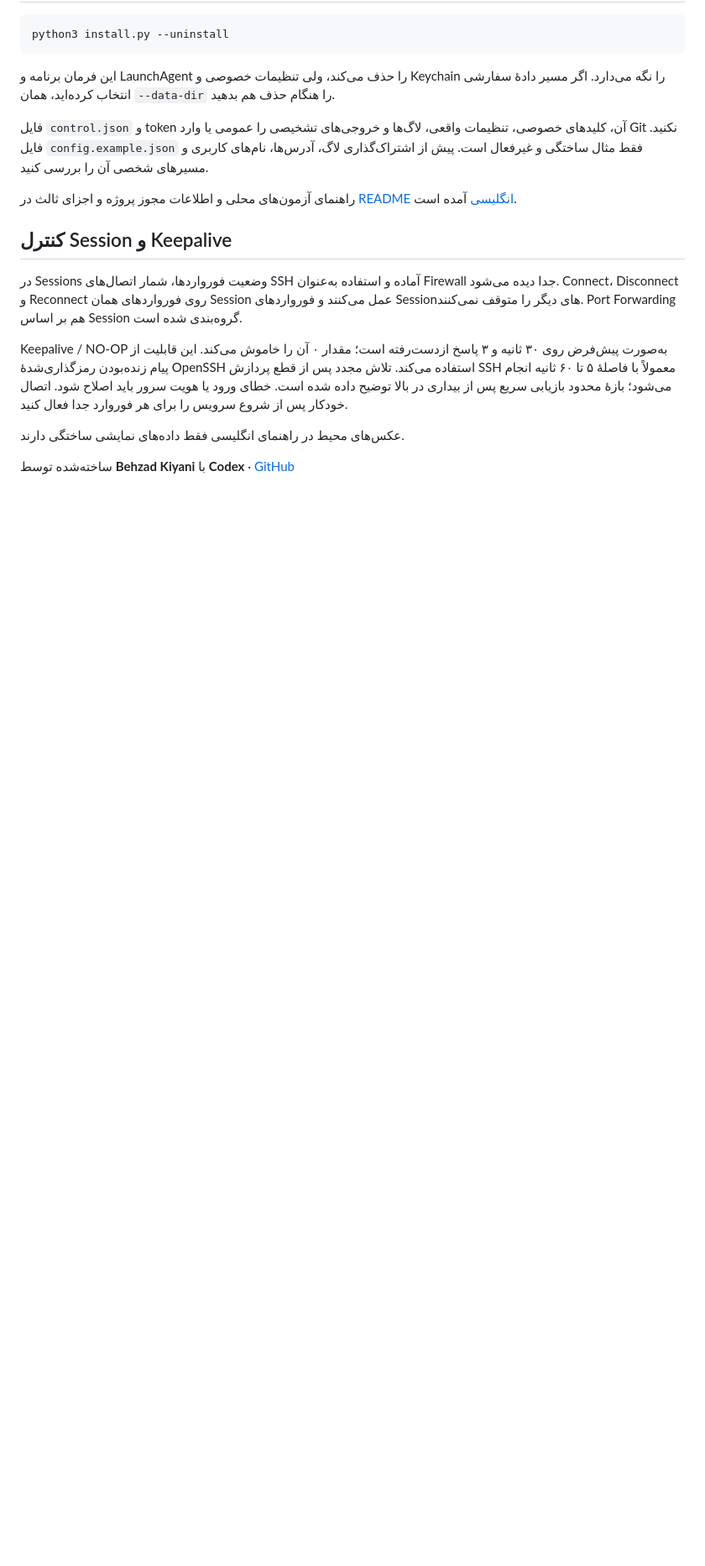
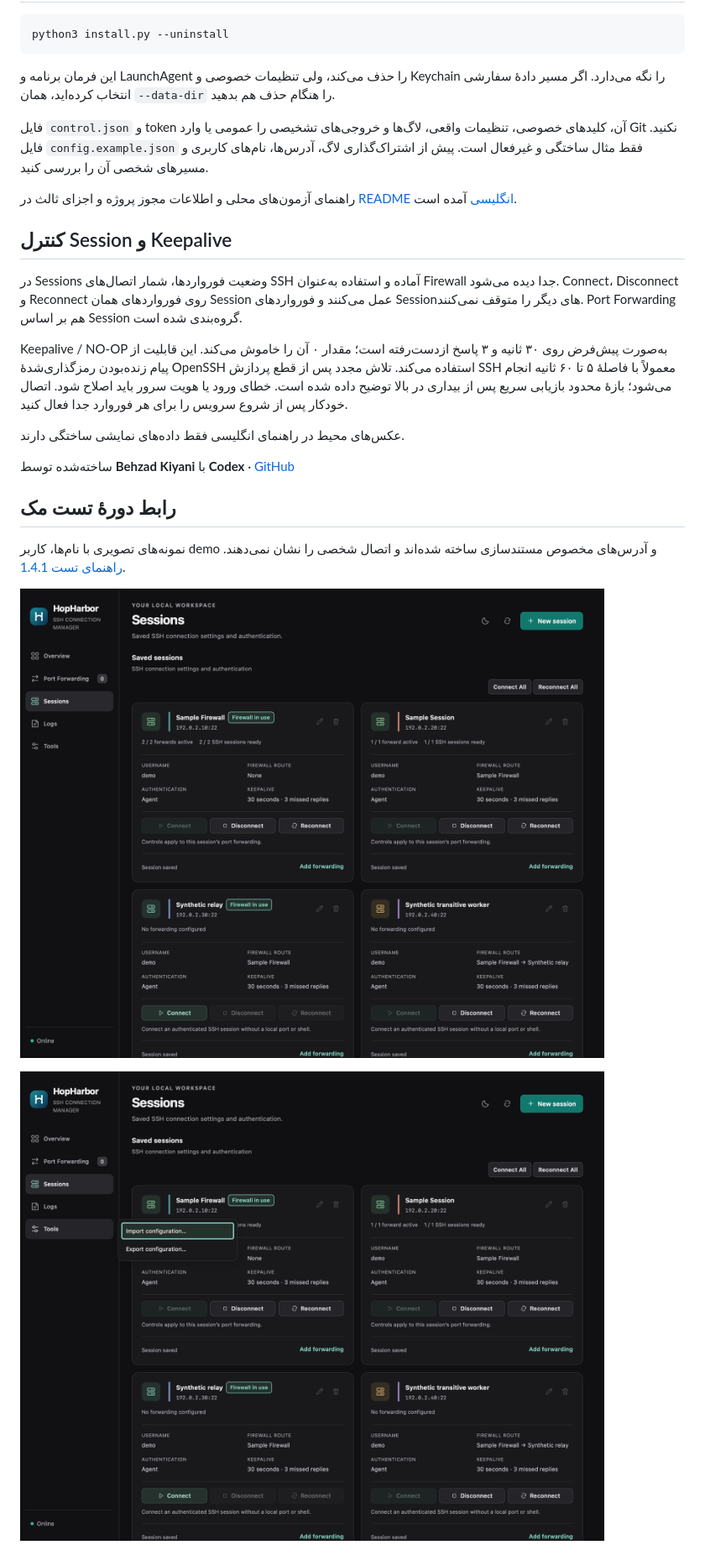
Before and after one commit to kiyanibehzad/HopHarbor, a Markdown page: README.fa.md, the part around one of its changes. Shown at 84% size. Rendered like a GitHub page; pictures changed too: docs/images/macos-1.4.1-sessions.png (added), docs/images/macos-1.4.1-tools.png (added); blank space fills up the shorter version.

```diff
--- a/README.fa.md
+++ b/README.fa.md
@@ -163,3 +163,11 @@ Keepalive / NO-OP به‌صورت پیش‌فرض روی ۳۰ ثانیه و ۳
 عکس‌های محیط در راهنمای انگلیسی فقط داده‌های نمایشی ساختگی دارند.
 
 ساخته‌شده توسط **Behzad Kiyani** با **Codex** · [GitHub](https://github.com/kiyanibehzad/HopHarbor)
+
+## رابط دورهٔ تست مک
+
+نمونه‌های تصویری با نام‌ها، کاربر demo و آدرس‌های مخصوص مستندسازی ساخته شده‌اند و اتصال شخصی را نشان نمی‌دهند. [راهنمای تست 1.4.1](docs/macos-preview-1.4.1.md).
+
+![کارت‌های Session با دادهٔ مصنوعی](docs/images/macos-1.4.1-sessions.png)
+
+![منوی Tools با دادهٔ مصنوعی](docs/images/macos-1.4.1-tools.png)
```
Also changed, not shown: other parts of README.fa.md (+1 -1 lines), README.md (+9 -1 lines), docs/macos-preview-1.4.1.md (added, +47 -0 lines), docs/release-1.4.1.md (added, +20 -0 lines), 14 other files.
